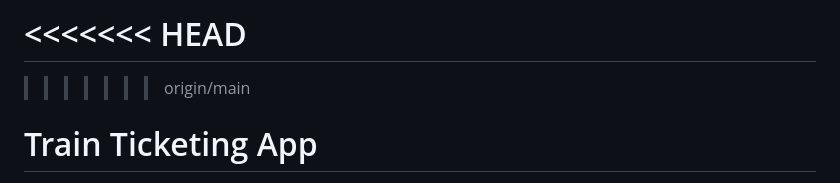
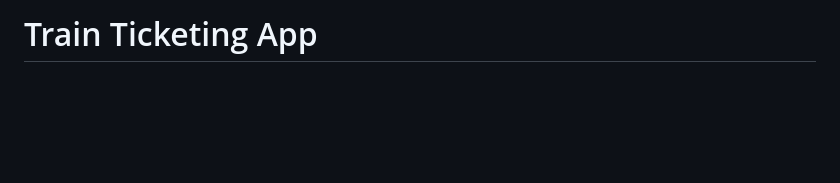
Before and after one commit to jimmyurl/train-ticketing, a Markdown page: README.md, the part around the change. Rendered like a GitHub page; blank space fills up the shorter version.

```diff
--- a/README.md
+++ b/README.md
@@ -1,9 +1,4 @@
 
-<<<<<<< HEAD
-=======
-
-
->>>>>>> origin/main
 # Train Ticketing App
 
 ## Overview
```
